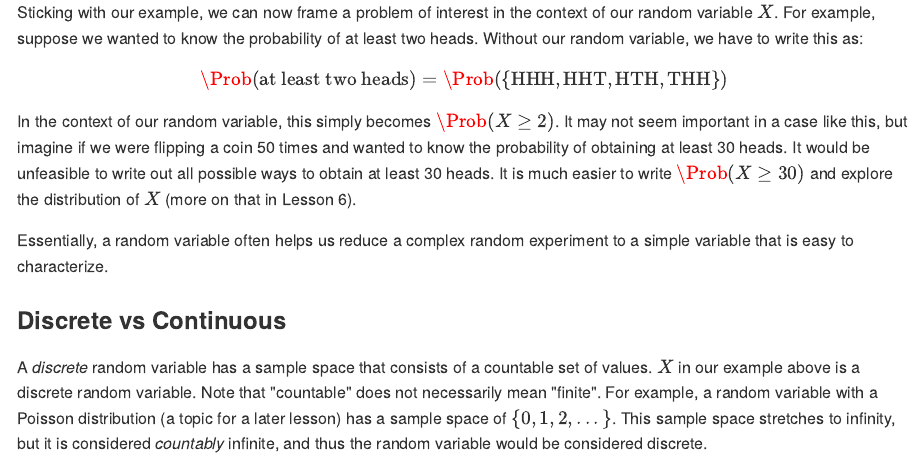
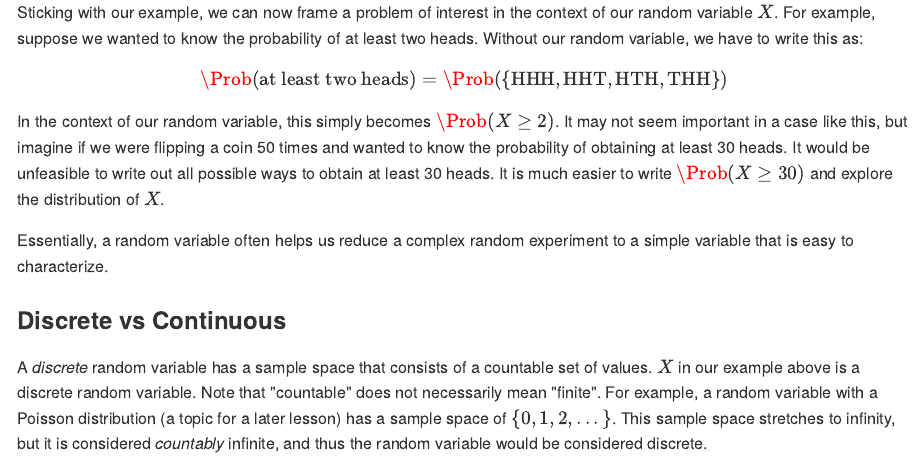
Before and after one commit to DS-USAFA/Probability-and-Statistics-for-Scientists-and-Engineers-BACKUP, an R Markdown document (10-RandomVariables.Rmd): the page in a window 1100 px wide, from 1060 px down. The pictures show the output file docs/10-RandomVariables.md that the author committed with the source, drawn offline in the style of GitHub.

Commit message:
Correct small error in Chapter 10

```diff
--- a/10-RandomVariables.Rmd
+++ b/10-RandomVariables.Rmd
@@ -44,7 +44,7 @@ $$
 \Prob(\mbox{at least two heads})= \Prob(\{\mbox{HHH},\mbox{HHT},\mbox{HTH},\mbox{THH}\})
 $$
 
-In the context of our random variable, this simply becomes $\Prob(X\geq 2)$. It may not seem important in a case like this, but imagine if we were flipping a coin 50 times and wanted to know the probability of obtaining at least 30 heads. It would be unfeasible to write out all possible ways to obtain at least 30 heads. It is much easier to write $\Prob(X\geq 30)$ and explore the distribution of $X$ (more on that in Lesson 6).
+In the context of our random variable, this simply becomes $\Prob(X\geq 2)$. It may not seem important in a case like this, but imagine if we were flipping a coin 50 times and wanted to know the probability of obtaining at least 30 heads. It would be unfeasible to write out all possible ways to obtain at least 30 heads. It is much easier to write $\Prob(X\geq 30)$ and explore the distribution of $X$.
 
 Essentially, a random variable often helps us reduce a complex random experiment to a simple variable that is easy to characterize.
 
```
Also changed, not shown: docs/10-RandomVariables.md, docs/11-Continuous-Random-Variables.md, docs/16-Transformations.md, docs/31-Logistic-Regression.md, docs/index.md, docs/search_index.json, 36 other files.
